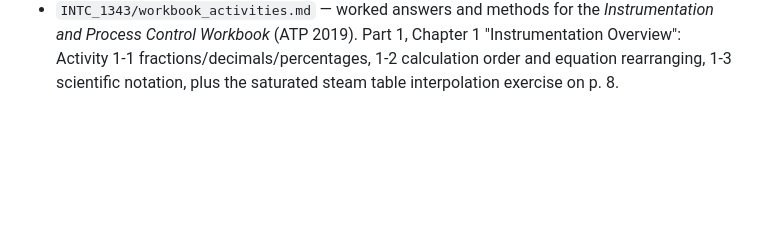
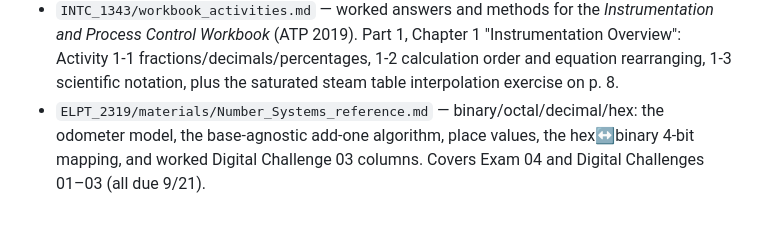
Before and after one commit to DumpsterJuice-stinks/horsehq, a Markdown page: college/NOTES.md, the part around the change. Rendered like a GitHub page; blank space fills up the shorter version.

Commit message:
Add number systems reference for binary/octal/hex counting
Covers the base-agnostic add-one algorithm, the odometer model of
carrying, place values for each base, the hex-to-binary four-bit mapping
that explains why F is the carry point, and the worked Digital Challenge
03 columns.

Co-Authored-By: Claude Opus 5 <noreply@anthropic.com>
Claude-Session: https://claude.ai/code/session_01MzjRf5eoY8k2AQLYCS6Pvt

```diff
--- a/college/NOTES.md
+++ b/college/NOTES.md
@@ -349,3 +349,7 @@ midterm plus INTC Lab Test 2 within a week).
   "Instrumentation Overview": Activity 1-1 fractions/decimals/percentages,
   1-2 calculation order and equation rearranging, 1-3 scientific notation, plus
   the saturated steam table interpolation exercise on p. 8.
+- `ELPT_2319/materials/Number_Systems_reference.md` — binary/octal/decimal/hex:
+  the odometer model, the base-agnostic add-one algorithm, place values, the
+  hex↔binary 4-bit mapping, and worked Digital Challenge 03 columns. Covers
+  Exam 04 and Digital Challenges 01–03 (all due 9/21).
```
Also changed, not shown: 1 other file.
